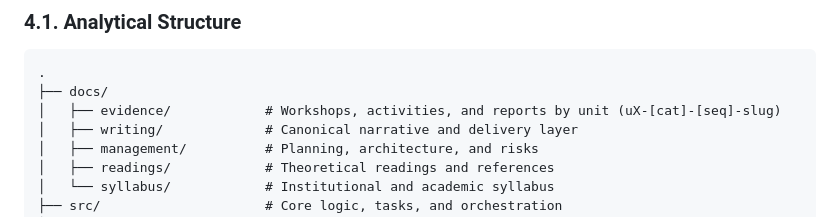
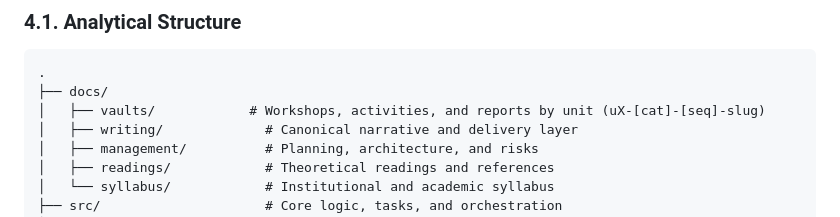
Before and after one commit to EryckFCS/politica-economica-2026, a Markdown page: AGENTS.md, the part around the change. Drawn GitHub-style.

Commit message:
docs: fix evidence to vaults naming in AGENTS.md ASCII tree

````diff
--- a/AGENTS.md
+++ b/AGENTS.md
@@ -47,7 +47,7 @@ This node is an autonomous inference unit designed for:
 ```text
 .
 ├── docs/
-│   ├── evidence/            # Workshops, activities, and reports by unit (uX-[cat]-[seq]-slug)
+│   ├── vaults/            # Workshops, activities, and reports by unit (uX-[cat]-[seq]-slug)
 │   ├── writing/             # Canonical narrative and delivery layer
 │   ├── management/          # Planning, architecture, and risks
 │   ├── readings/            # Theoretical readings and references
````
